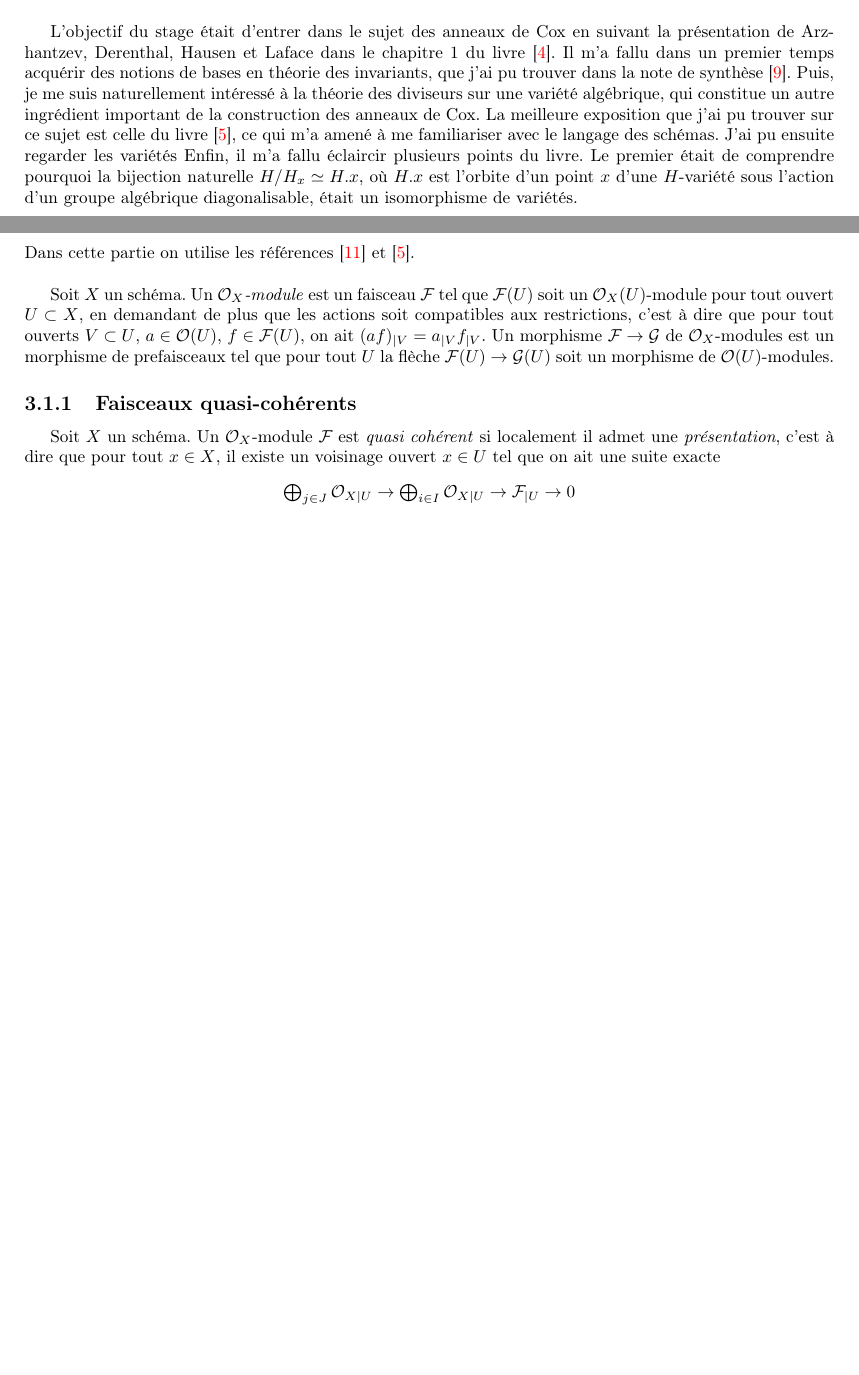
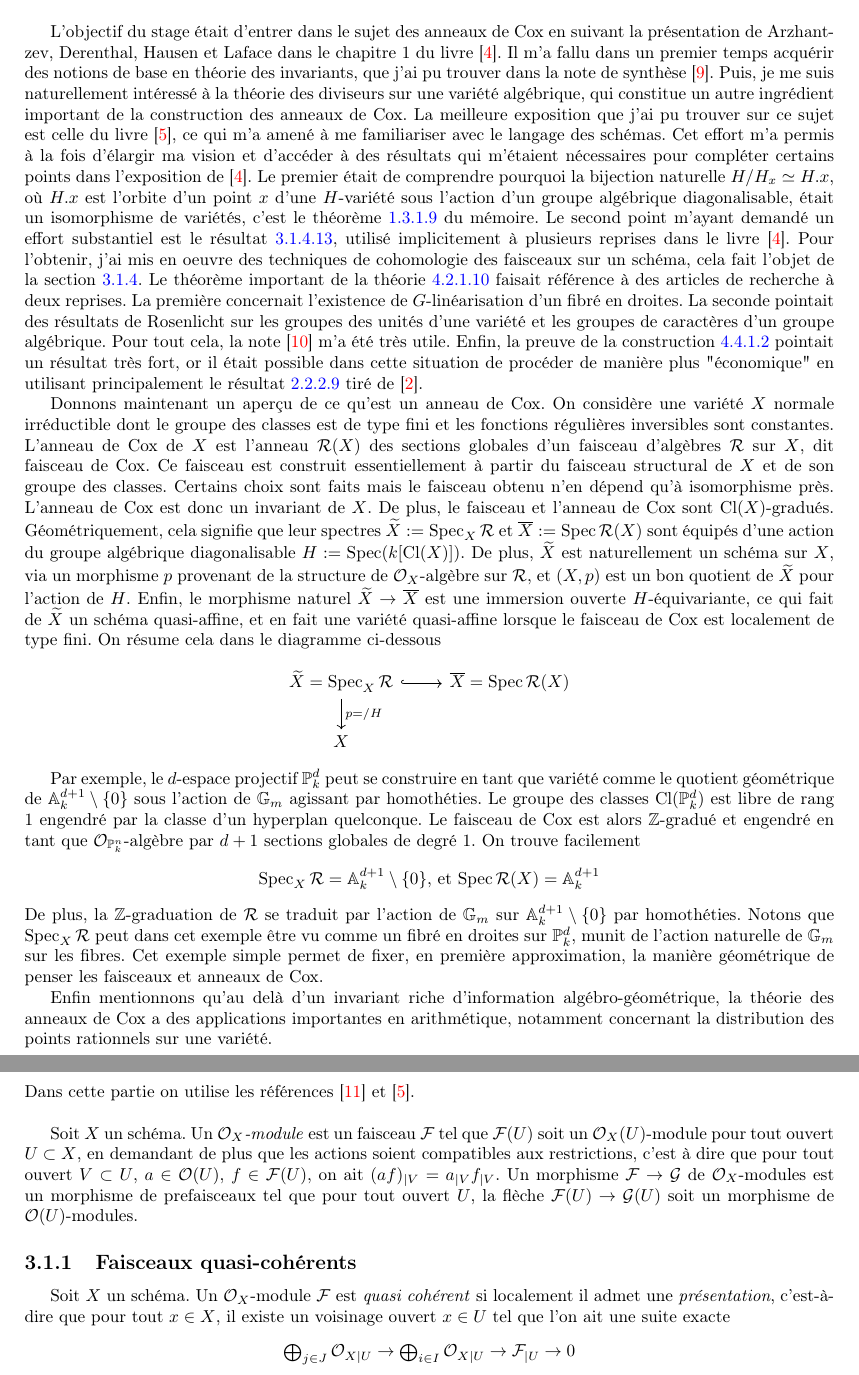
Before and after one commit to avezier/MemoireM2, a LaTeX book (MemoireM2.tex, which reads chapters/faisceaux.tex, chapters/introduction.tex): two parts of pages 4 and 33 of 70 before the commit and two parts of pages 4 and 34 of 71 after it, joined at a grey line, cut so that both start at the same text, the shorter picture padded with empty space. Compiled offline with pdfLaTeX.

Commit message:
Corrections

```diff
--- a/chapters/faisceaux.tex
+++ b/chapters/faisceaux.tex
@@ -5,11 +5,11 @@
 
 \noindent Dans cette partie on utilise les références \cite{QingLiu} et \cite{Hartshorne}.\\
 
-Soit $X$ un schéma. Un \textit{$\Oo_X$-module} est un faisceau $\Ff$ tel que $\Ff(U)$ soit un $\Oo_X(U)$-module pour tout ouvert $U\subset X$, en demandant de plus que les actions soit compatibles aux restrictions, c'est à dire que pour tout ouverts $V\subset U$, $a\in\Oo(U)$, $f\in \Ff(U)$, on ait $(af)_{|V}=a_{|V}f_{|V}$. Un morphisme $\Ff\rightarrow\Gg$ de $\Oo_X$-modules est un morphisme de prefaisceaux tel que pour tout $U$ la flèche $\Ff(U)\rightarrow\Gg(U)$ soit un morphisme de $\Oo(U)$-modules.
+Soit $X$ un schéma. Un \textit{$\Oo_X$-module} est un faisceau $\Ff$ tel que $\Ff(U)$ soit un $\Oo_X(U)$-module pour tout ouvert $U\subset X$, en demandant de plus que les actions soient compatibles aux restrictions, c'est à dire que pour tout ouvert $V\subset U$, $a\in\Oo(U)$, $f\in \Ff(U)$, on ait $(af)_{|V}=a_{|V}f_{|V}$. Un morphisme $\Ff\rightarrow\Gg$ de $\Oo_X$-modules est un morphisme de prefaisceaux tel que pour tout ouvert $U$, la flèche $\Ff(U)\rightarrow\Gg(U)$ soit un morphisme de $\Oo(U)$-modules.
 
 \subsection{Faisceaux quasi-cohérents}
 
-Soit $X$ un schéma. Un $\Oo_X$-module $\Ff$ est \textit{quasi cohérent} si localement il admet une \textit{présentation}, c'est à dire que pour tout $x\in X$, il existe un voisinage ouvert $x\in U$ tel que on ait une suite exacte
+Soit $X$ un schéma. Un $\Oo_X$-module $\Ff$ est \textit{quasi cohérent} si localement il admet une \textit{présentation}, c'est-à-dire que pour tout $x\in X$, il existe un voisinage ouvert $x\in U$ tel que l'on ait une suite exacte
 \begin{center}
 $\bigoplus_{j\in J}\Oo_{X|U}\rightarrow\bigoplus_{i\in I}\Oo_{X|U}\rightarrow \Ff_{|U}\rightarrow 0$
 \end{center}
--- a/chapters/introduction.tex
+++ b/chapters/introduction.tex
@@ -2,5 +2,20 @@
 
 \section*{Introduction}
 
-L'objectif du stage était d'entrer dans le sujet des anneaux de Cox en suivant la présentation de Arzhantzev, Derenthal, Hausen et Laface dans le chapitre $1$ du livre \cite{coxrings}. Il m'a fallu dans un premier temps acquérir des notions de bases en théorie des invariants, que j'ai pu trouver dans la note de synthèse \cite{LAGBrion}. Puis, je me suis naturellement intéressé à la théorie des diviseurs sur une variété algébrique, qui constitue un autre ingrédient important de la construction des anneaux de Cox. La meilleure exposition que j'ai pu trouver sur ce sujet est celle du livre \cite{Hartshorne}, ce qui m'a amené à me familiariser avec le langage des schémas. J'ai pu ensuite regarder les variétés
-Enfin, il m'a fallu éclaircir plusieurs points du livre. Le premier était de comprendre pourquoi la bijection naturelle $H/H_x\simeq H.x$, où $H.x$ est l'orbite d'un point $x$ d'une $H$-variété sous l'action d'un groupe algébrique diagonalisable, était un isomorphisme de variétés.
+L'objectif du stage était d'entrer dans le sujet des anneaux de Cox en suivant la présentation de Arzhantzev, Derenthal, Hausen et Laface dans le chapitre $1$ du livre \cite{coxrings}. Il m'a fallu dans un premier temps acquérir des notions de base en théorie des invariants, que j'ai pu trouver dans la note de synthèse \cite{LAGBrion}. Puis, je me suis naturellement intéressé à la théorie des diviseurs sur une variété algébrique, qui constitue un autre ingrédient important de la construction des anneaux de Cox. La meilleure exposition que j'ai pu trouver sur ce sujet est celle du livre \cite{Hartshorne}, ce qui m'a amené à me familiariser avec le langage des schémas. Cet effort m'a permis à la fois d'élargir ma vision et d'accéder à des résultats qui m'étaient nécessaires pour compléter certains points dans l'exposition de \cite{coxrings}. Le premier était de comprendre pourquoi la bijection naturelle $H/H_x\simeq H.x$, où $H.x$ est l'orbite d'un point $x$ d'une $H$-variété sous l'action d'un groupe algébrique diagonalisable, était un isomorphisme de variétés, c'est le théorème \ref{ZMTCor} du mémoire. Le second point m'ayant demandé un effort substantiel est le résultat \ref{cohomcodimgeq2}, utilisé implicitement à plusieurs reprises dans le livre \cite{coxrings}. Pour l'obtenir, j'ai mis en oeuvre des techniques de cohomologie des faisceaux sur un schéma, cela fait l'objet de la section \ref{Cohomologie}. Le théorème important de la théorie \ref{clgtrivial} faisait référence à des articles de recherche à deux reprises. La première concernait l'existence de $G$-linéarisation d'un fibré en droites. La seconde pointait des résultats de Rosenlicht sur les groupes des unités d'une variété et les groupes de caractères d'un groupe algébrique. Pour tout cela, la note \cite{LinearizationGBrion} m'a été très utile. Enfin, la preuve de la construction \ref{conscoxtorsionlisse} pointait un résultat très fort, or il était possible dans cette situation de procéder de manière plus "économique" en utilisant principalement le résultat \ref{GITEtaleFiniteGroup} tiré de \cite{MumfordAbelianVarieties}.
+
+Donnons maintenant un aperçu de ce qu'est un anneau de Cox. On considère une variété $X$ normale irréductible dont le groupe des classes est de type fini et les fonctions régulières inversibles sont constantes. L'anneau de Cox de $X$ est l'anneau $\Rr(X)$ des sections globales d'un faisceau d'algèbres $\Rr$ sur $X$, dit faisceau de Cox. Ce faisceau est construit essentiellement à partir du faisceau structural de $X$ et de son groupe des classes. Certains choix sont faits mais le faisceau obtenu n'en dépend qu'à isomorphisme près. L'anneau de Cox est donc un invariant de $X$. De plus, le faisceau et l'anneau de Cox sont $\clg(X)$-gradués. Géométriquement, cela signifie que leur spectres $\widetilde{X}:=\spec_X \Rr$ et $\overline{X}:=\spec \Rr(X)$ sont équipés d'une action du groupe algébrique diagonalisable $H:=\spec(k[\clg(X)])$. De plus, $\widetilde{X}$ est naturellement un schéma sur $X$, via un morphisme $p$ provenant de la structure de $\Oo_X$-algèbre sur $\Rr$, et $(X, p)$ est un bon quotient de $\widetilde{X}$ pour l'action de $H$. Enfin, le morphisme naturel $\widetilde{X}\rightarrow \overline{X}$ est une immersion ouverte $H$-équivariante, ce qui fait de $\widetilde{X}$ un schéma quasi-affine, et en fait une variété quasi-affine lorsque le faisceau de Cox est localement de type fini. On résume cela dans le diagramme ci-dessous
+	\begin{center}
+	\begin{tikzcd}
+  		\widetilde{X}=\spec_X \Rr \arrow[d, "p=/H"] \arrow[r, hook,""] & \overline{X}=\spec \Rr(X) \\
+  		X &
+	\end{tikzcd}
+	\end{center}
+
+Par exemple, le $d$-espace projectif $\PP_k^d$ peut se construire en tant que variété comme le quotient géométrique de $\AAA^{d+1}_k\setminus \lbrace 0 \rbrace$ sous l'action de $\GG_m$ agissant par homothéties. Le groupe des classes $\clg(\PP_k^d)$ est libre de rang $1$ engendré par la classe d'un hyperplan quelconque. Le faisceau de Cox est alors $\ZZ$-gradué et engendré en tant que $\Oo_{\PP_k^n}$-algèbre par $d+1$ sections globales de degré $1$. On trouve facilement
+\begin{center}
+$\spec_X\Rr=\AAA^{d+1}_k\setminus \lbrace 0 \rbrace$, et $\spec \Rr(X)=\AAA^{d+1}_k$
+\end{center}
+De plus, la $\ZZ$-graduation de $\Rr$ se traduit par l'action de $\GG_m$ sur $\AAA^{d+1}_k\setminus \lbrace 0 \rbrace$ par homothéties. Notons que $\spec_X\Rr$ peut dans cet exemple être vu comme un fibré en droites sur $\PP_k^d$, munit de l'action naturelle de $\GG_m$ sur les fibres. Cet exemple simple permet de fixer, en première approximation, la manière géométrique de penser les faisceaux et anneaux de Cox.
+
+Enfin mentionnons qu'au delà d'un invariant riche d'information algébro-géométrique, la théorie des anneaux de Cox a des applications importantes en arithmétique, notamment concernant la distribution des points rationnels sur une variété.
```
Also changed, not shown: MemoireM2.pdf, chapters/faisceaux.tex (22 more changed lines), chapters/introduction.tex (5 more changed lines), 8 other files.
